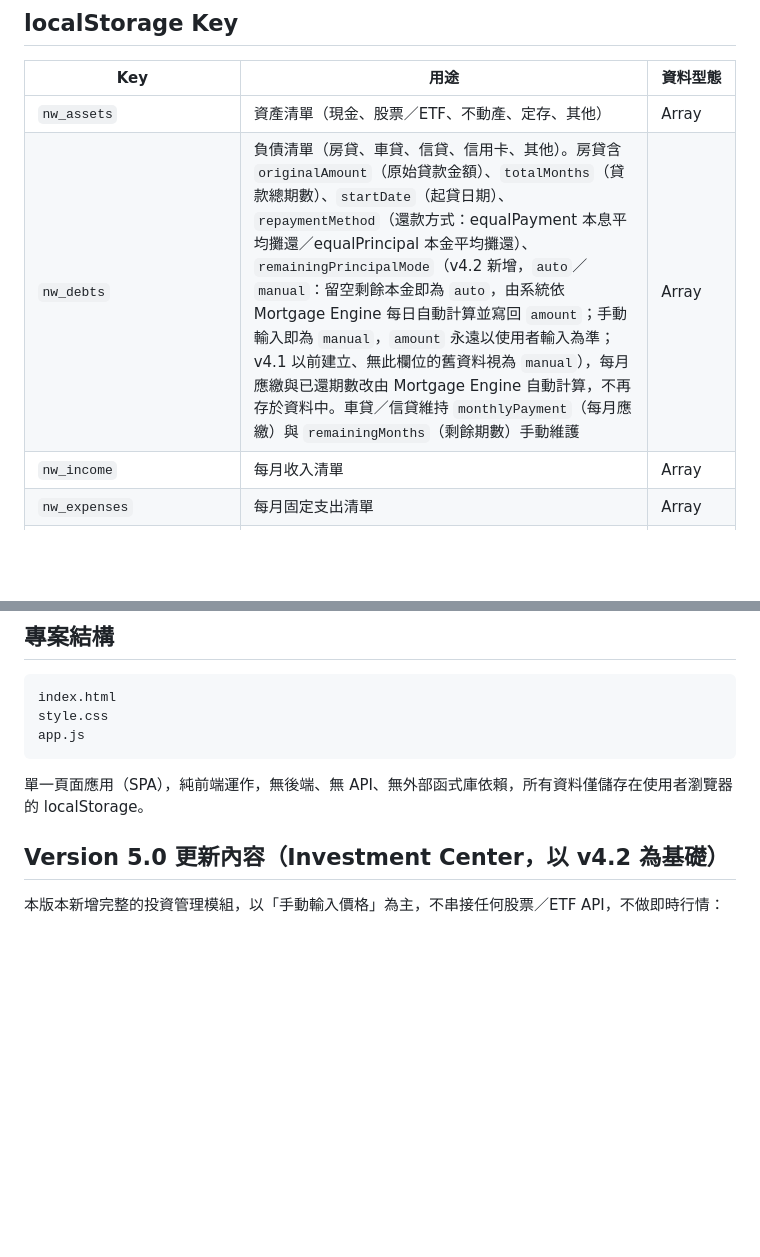
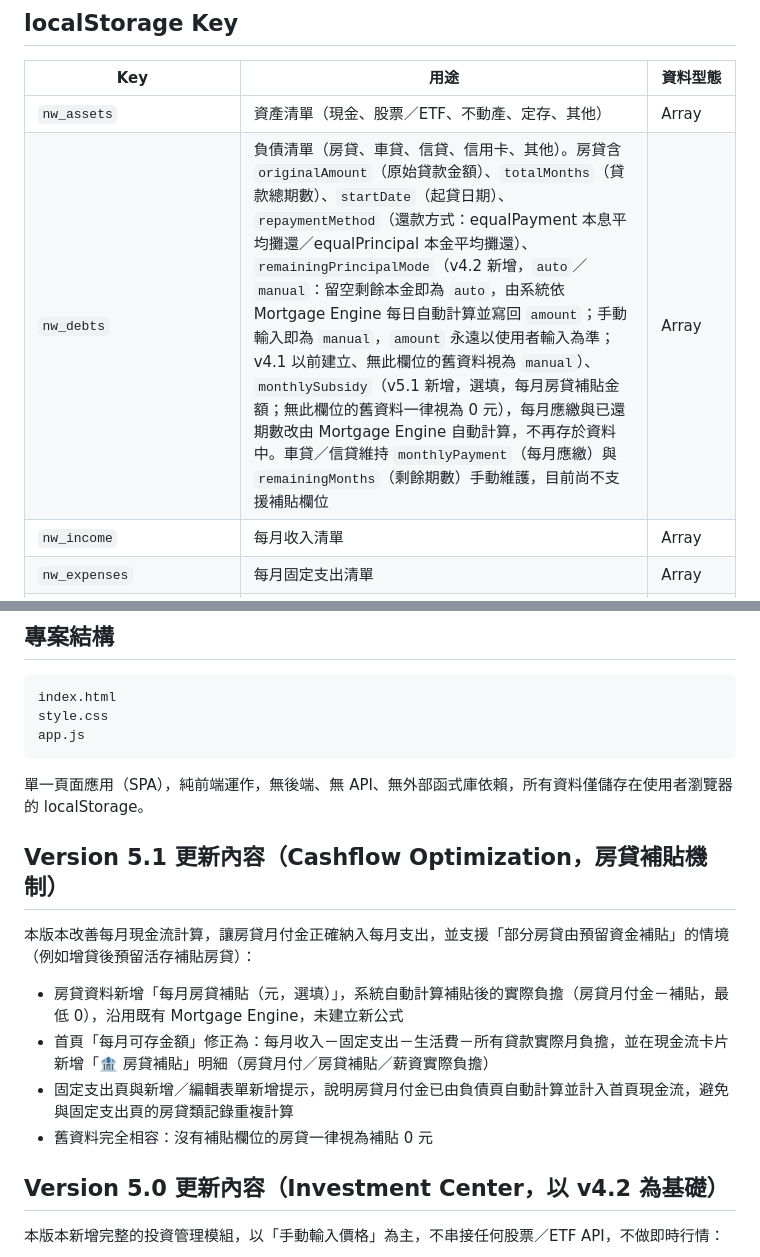
Before and after one commit to mable4134-hash/mortgage-etf-dashboard, a Markdown page: README.md, 2 parts joined by grey strips. Drawn GitHub-style; blank space fills up the shorter version.

````diff
--- a/README.md
+++ b/README.md
@@ -38,7 +38,7 @@
 | Key | 用途 | 資料型態 |
 |---|---|---|
 | `nw_assets` | 資產清單（現金、股票／ETF、不動產、定存、其他） | Array |
-| `nw_debts` | 負債清單（房貸、車貸、信貸、信用卡、其他）。房貸含 `originalAmount`（原始貸款金額）、`totalMonths`（貸款總期數）、`startDate`（起貸日期）、`repaymentMethod`（還款方式：equalPayment 本息平均攤還／equalPrincipal 本金平均攤還）、`remainingPrincipalMode`（v4.2 新增，`auto`／`manual`：留空剩餘本金即為 `auto`，由系統依 Mortgage Engine 每日自動計算並寫回 `amount`；手動輸入即為 `manual`，`amount` 永遠以使用者輸入為準；v4.1 以前建立、無此欄位的舊資料視為 `manual`），每月應繳與已還期數改由 Mortgage Engine 自動計算，不再存於資料中。車貸／信貸維持 `monthlyPayment`（每月應繳）與 `remainingMonths`（剩餘期數）手動維護 | Array |
+| `nw_debts` | 負債清單（房貸、車貸、信貸、信用卡、其他）。房貸含 `originalAmount`（原始貸款金額）、`totalMonths`（貸款總期數）、`startDate`（起貸日期）、`repaymentMethod`（還款方式：equalPayment 本息平均攤還／equalPrincipal 本金平均攤還）、`remainingPrincipalMode`（v4.2 新增，`auto`／`manual`：留空剩餘本金即為 `auto`，由系統依 Mortgage Engine 每日自動計算並寫回 `amount`；手動輸入即為 `manual`，`amount` 永遠以使用者輸入為準；v4.1 以前建立、無此欄位的舊資料視為 `manual`）、`monthlySubsidy`（v5.1 新增，選填，每月房貸補貼金額；無此欄位的舊資料一律視為 0 元），每月應繳與已還期數改由 Mortgage Engine 自動計算，不再存於資料中。車貸／信貸維持 `monthlyPayment`（每月應繳）與 `remainingMonths`（剩餘期數）手動維護，目前尚不支援補貼欄位 | Array |
 | `nw_income` | 每月收入清單 | Array |
 | `nw_expenses` | 每月固定支出清單 | Array |
 | `nw_living_expense` | 每月生活費（單一數字，不分類） | Number |
@@ -55,6 +55,13 @@ app.js
 ```
 
 單一頁面應用（SPA），純前端運作，無後端、無 API、無外部函式庫依賴，所有資料僅儲存在使用者瀏覽器的 localStorage。
+
+## Version 5.1 更新內容（Cashflow Optimization，房貸補貼機制）
+本版本改善每月現金流計算，讓房貸月付金正確納入每月支出，並支援「部分房貸由預留資金補貼」的情境（例如增貸後預留活存補貼房貸）：
+- 房貸資料新增「每月房貸補貼（元，選填）」，系統自動計算補貼後的實際負擔（房貸月付金－補貼，最低 0），沿用既有 Mortgage Engine，未建立新公式
+- 首頁「每月可存金額」修正為：每月收入－固定支出－生活費－所有貸款實際月負擔，並在現金流卡片新增「🏦 房貸補貼」明細（房貸月付／房貸補貼／薪資實際負擔）
+- 固定支出頁與新增／編輯表單新增提示，說明房貸月付金已由負債頁自動計算並計入首頁現金流，避免與固定支出頁的房貸類記錄重複計算
+- 舊資料完全相容：沒有補貼欄位的房貸一律視為補貼 0 元
 
 ## Version 5.0 更新內容（Investment Center，以 v4.2 為基礎）
 本版本新增完整的投資管理模組，以「手動輸入價格」為主，不串接任何股票／ETF API，不做即時行情：
````
